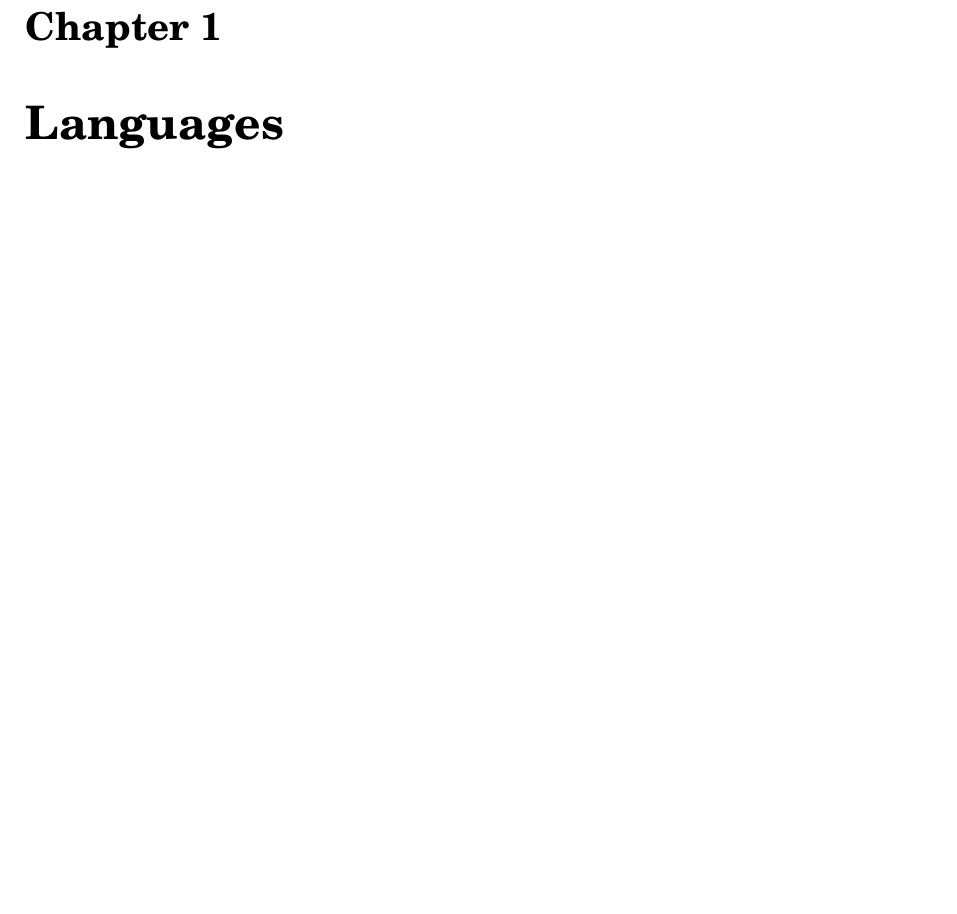
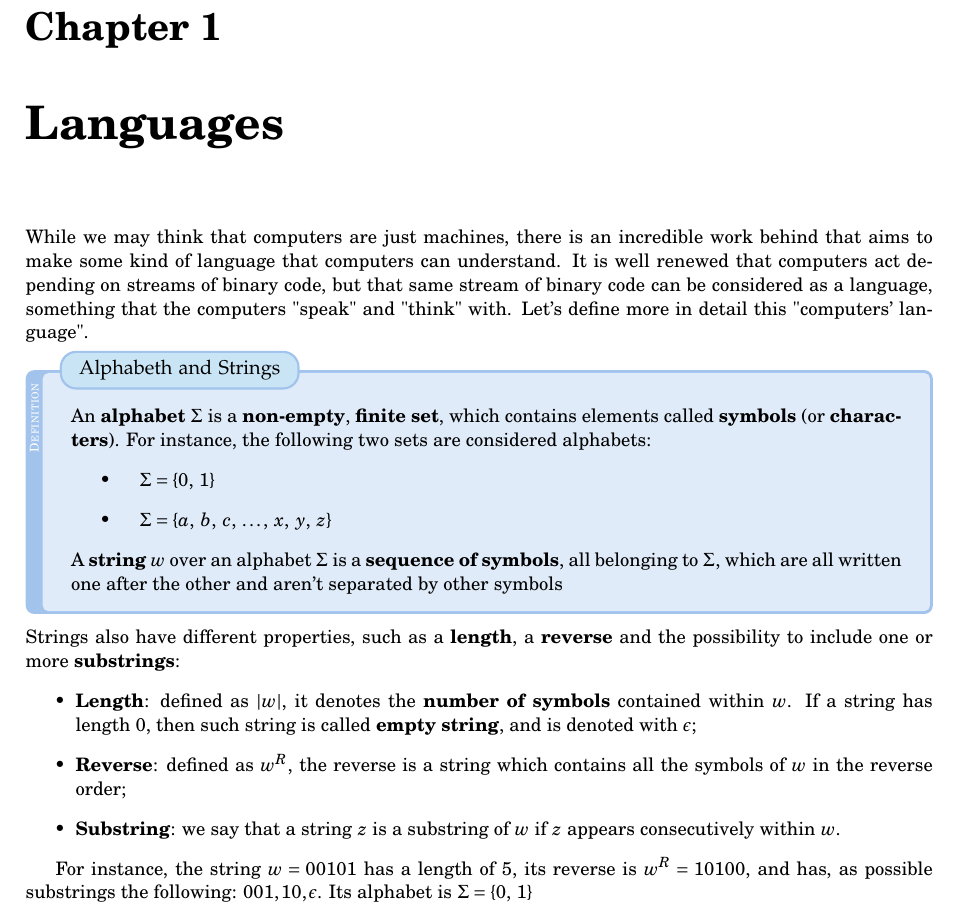
Before and after one commit to ElBi21/ACSAI, a LaTeX document (3rd Year/Foundations of Computer Science/main.tex, which reads 3rd Year/Foundations of Computer Science/chaps/chap1_languages.tex): part of the page, cut so that both start at the same text, the shorter picture padded with empty space. The pictures show the PDF file 3rd Year/Foundations of Computer Science/main.pdf that the author committed with the source.

Commit message:
Started working on Langauges of FOCS

```diff
--- a/3rd Year/Foundations of Computer Science/chaps/chap1_languages.tex
+++ b/3rd Year/Foundations of Computer Science/chaps/chap1_languages.tex
@@ -1 +1,24 @@
 \chapter{Languages}
+
+While we may think that computers are just machines, there is an incredible work behind that aims to make some kind of language that computers can understand. It is well renewed that computers act depending on streams of binary code, but that same stream of binary code can be considered as a language, something that the computers "speak" and "think" with. Let's define more in detail this "computers' language".
+
+\begin{definition}{Alphabeth and Strings}
+    An \textbf{alphabet} $\Sigma$ is a \textbf{non-empty}, \textbf{finite set}, which contains elements called \textbf{symbols} (or \textbf{characters}). For instance, the following two sets are considered alphabets:
+    \begin{itemize}
+        \item $\quad \Sigma = \{0, \; 1\}$
+        \item $\quad \Sigma = \{a, \; b, \; c, \; \dots, \; x, \; y, \; z \}$
+    \end{itemize}
+
+    \noindent A \textbf{string} $w$ over an alphabet $\Sigma$ is a \textbf{sequence of symbols}, all belonging to $\Sigma$, which are all written one after the other and aren't separated by other symbols
+\end{definition}
+
+\noindent Strings also have different properties, such as a \textbf{length}, a \textbf{reverse} and the possibility to include one or more \textbf{substrings}:
+\begin{itemize}
+    \item \textbf{Length}: defined as $|w|$, it denotes the \textbf{number of symbols} contained within $w$. If a string has length $0$, then such string is called \textbf{empty string}, and is denoted with $\epsilon$;
+    \item \textbf{Reverse}: defined as $w^R$, the reverse is a string which contains all the symbols of $w$ in the reverse order;
+    \item \textbf{Substring}: we say that a string $z$ is a substring of $w$ if $z$ appears consecutively within $w$.
+\end{itemize}
+
+\begin{example}
+    For instance, the string $w = 00101$ has a length of $5$, its reverse is $w^R = 10100$, and has, as possible substrings the following: $001, 10, \epsilon$. Its alphabet is $\Sigma = \{0, \; 1\}$
+\end{example}
```
Also changed, not shown: 3rd Year/Foundations of Computer Science/main.pdf, README.md.
